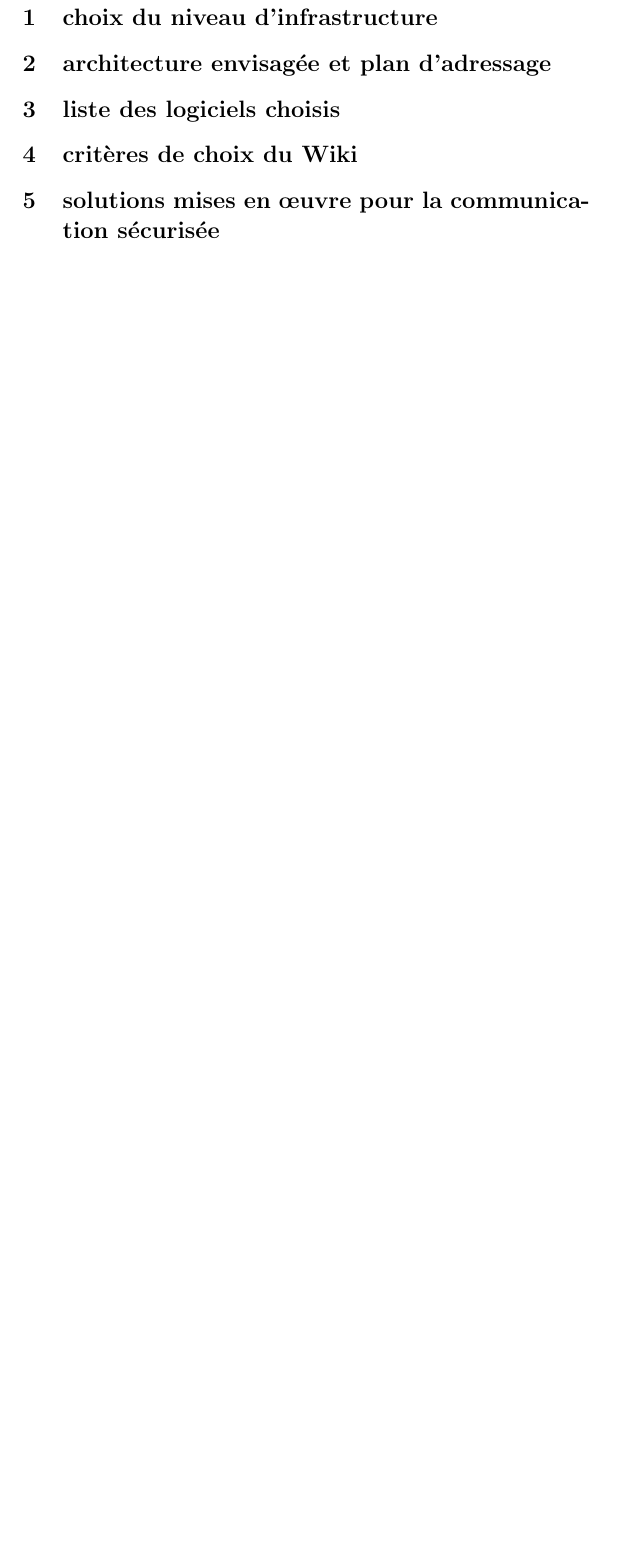
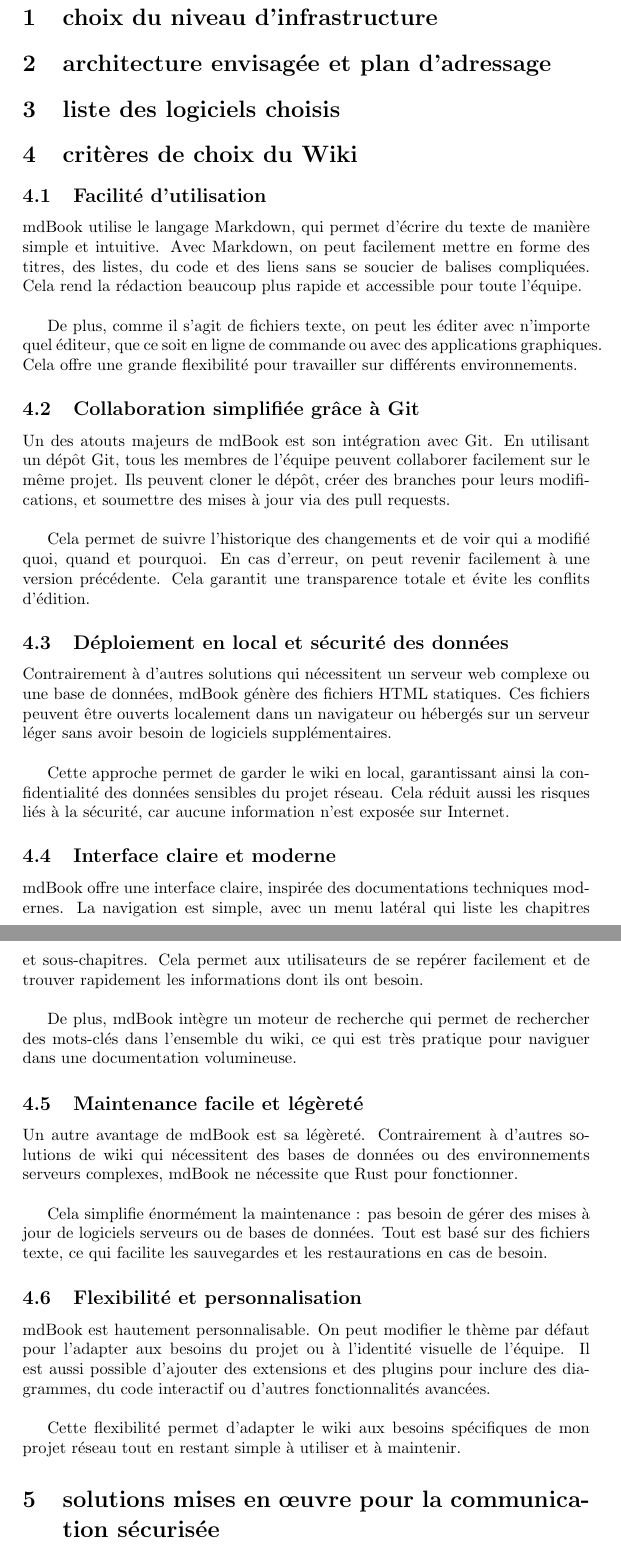
Before and after one commit to ZayPhiXx/SAE-4.01, a LaTeX document (Livrable1.tex): part of the page before the commit and two parts of pages 1 and 2 of 3 after it, the two joined at a grey line, cut so that both start at the same text, the shorter picture padded with empty space. Compiled offline with pdfLaTeX.

Commit message:
feat: rajout de texte pour le choix du wiki

```diff
--- a/Livrable1.tex
+++ b/Livrable1.tex
@@ -15,6 +15,38 @@
 \section{liste des logiciels choisis}
 
 \section{critères de choix du Wiki}
+    \subsection{Facilité d’utilisation}
+    mdBook utilise le langage Markdown, qui permet d’écrire du texte de manière simple et intuitive. Avec Markdown, on peut facilement mettre en forme des titres, des listes, du code et des liens sans se soucier de balises compliquées. Cela rend la rédaction beaucoup plus rapide et accessible pour toute l’équipe.\\
+
+
+    De plus, comme il s’agit de fichiers texte, on peut les éditer avec n’importe quel éditeur, que ce soit en ligne de commande ou avec des applications graphiques. Cela offre une grande flexibilité pour travailler sur différents environnements.
+
+    \subsection{Collaboration simplifiée grâce à Git}
+    Un des atouts majeurs de mdBook est son intégration avec Git. En utilisant un dépôt Git, tous les membres de l’équipe peuvent collaborer facilement sur le même projet. Ils peuvent cloner le dépôt, créer des branches pour leurs modifications, et soumettre des mises à jour via des pull requests.\\
+
+Cela permet de suivre l’historique des changements et de voir qui a modifié quoi, quand et pourquoi. En cas d’erreur, on peut revenir facilement à une version précédente. Cela garantit une transparence totale et évite les conflits d’édition.
+
+\subsection{Déploiement en local et sécurité des données}
+Contrairement à d’autres solutions qui nécessitent un serveur web complexe ou une base de données, mdBook génère des fichiers HTML statiques. Ces fichiers peuvent être ouverts localement dans un navigateur ou hébergés sur un serveur léger sans avoir besoin de logiciels supplémentaires.\\
+
+Cette approche permet de garder le wiki en local, garantissant ainsi la confidentialité des données sensibles du projet réseau. Cela réduit aussi les risques liés à la sécurité, car aucune information n’est exposée sur Internet.
+
+    \subsection{Interface claire et moderne}
+
+    mdBook offre une interface claire, inspirée des documentations techniques modernes. La navigation est simple, avec un menu latéral qui liste les chapitres et sous-chapitres. Cela permet aux utilisateurs de se repérer facilement et de trouver rapidement les informations dont ils ont besoin.\\
+
+De plus, mdBook intègre un moteur de recherche qui permet de rechercher des mots-clés dans l’ensemble du wiki, ce qui est très pratique pour naviguer dans une documentation volumineuse.
+
+    \subsection{Maintenance facile et légèreté}
+    Un autre avantage de mdBook est sa légèreté. Contrairement à d’autres solutions de wiki qui nécessitent des bases de données ou des environnements serveurs complexes, mdBook ne nécessite que Rust pour fonctionner.\\
+
+Cela simplifie énormément la maintenance : pas besoin de gérer des mises à jour de logiciels serveurs ou de bases de données. Tout est basé sur des fichiers texte, ce qui facilite les sauvegardes et les restaurations en cas de besoin.
+
+\subsection{Flexibilité et personnalisation}
+
+mdBook est hautement personnalisable. On peut modifier le thème par défaut pour l’adapter aux besoins du projet ou à l’identité visuelle de l’équipe. Il est aussi possible d’ajouter des extensions et des plugins pour inclure des diagrammes, du code interactif ou d’autres fonctionnalités avancées.\\
+
+Cette flexibilité permet d’adapter le wiki aux besoins spécifiques de mon projet réseau tout en restant simple à utiliser et à maintenir.
 
 \section{solutions mises en œuvre pour la communication sécurisée}
 
```
Also changed, not shown: Livrable1.pdf (added), 6 other files.
